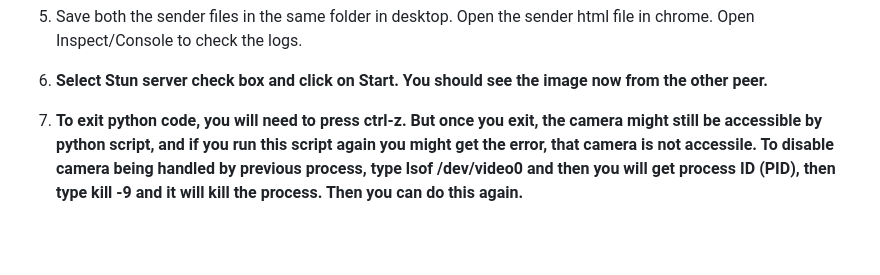
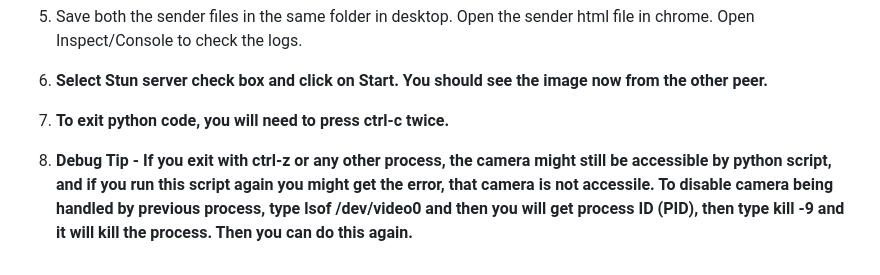
Before and after one commit to ashishsharmaiit/NonAWSCamera, a Markdown page: README.md, the part around the change. Drawn GitHub-style; blank space fills up the shorter version.

```diff
--- a/README.md
+++ b/README.md
@@ -36,4 +36,6 @@ Now, you can move to the next step. Please Note that you should open the python
 
 7. **Select Stun server check box and click on Start. You should see the image now from the other peer.**
 
-8. **To exit python code, you will need to press ctrl-z. But once you exit, the camera might still be accessible by python script, and if you run this script again you might get the error, that camera is not accessile. To disable camera being handled by previous process, type lsof /dev/video0 and then you will get process ID (PID), then type kill -9 <PID> and it will kill the process. Then you can do this again.**
+8. **To exit python code, you will need to press ctrl-c twice.**
+
+10. **Debug Tip - If you exit with ctrl-z or any other process, the camera might still be accessible by python script, and if you run this script again you might get the error, that camera is not accessile. To disable camera being handled by previous process, type lsof /dev/video0 and then you will get process ID (PID), then type kill -9 <PID> and it will kill the process. Then you can do this again.**
```
